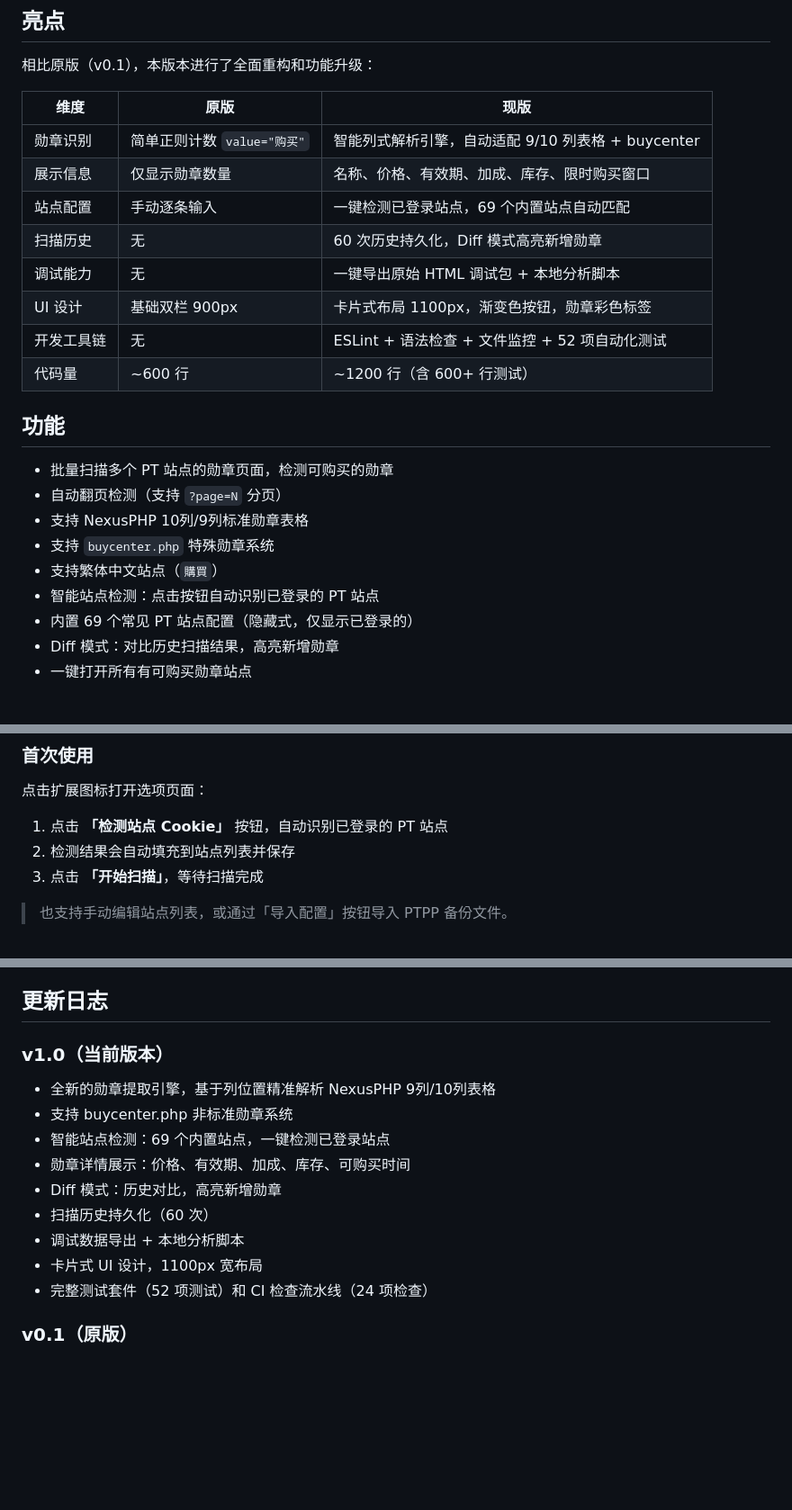
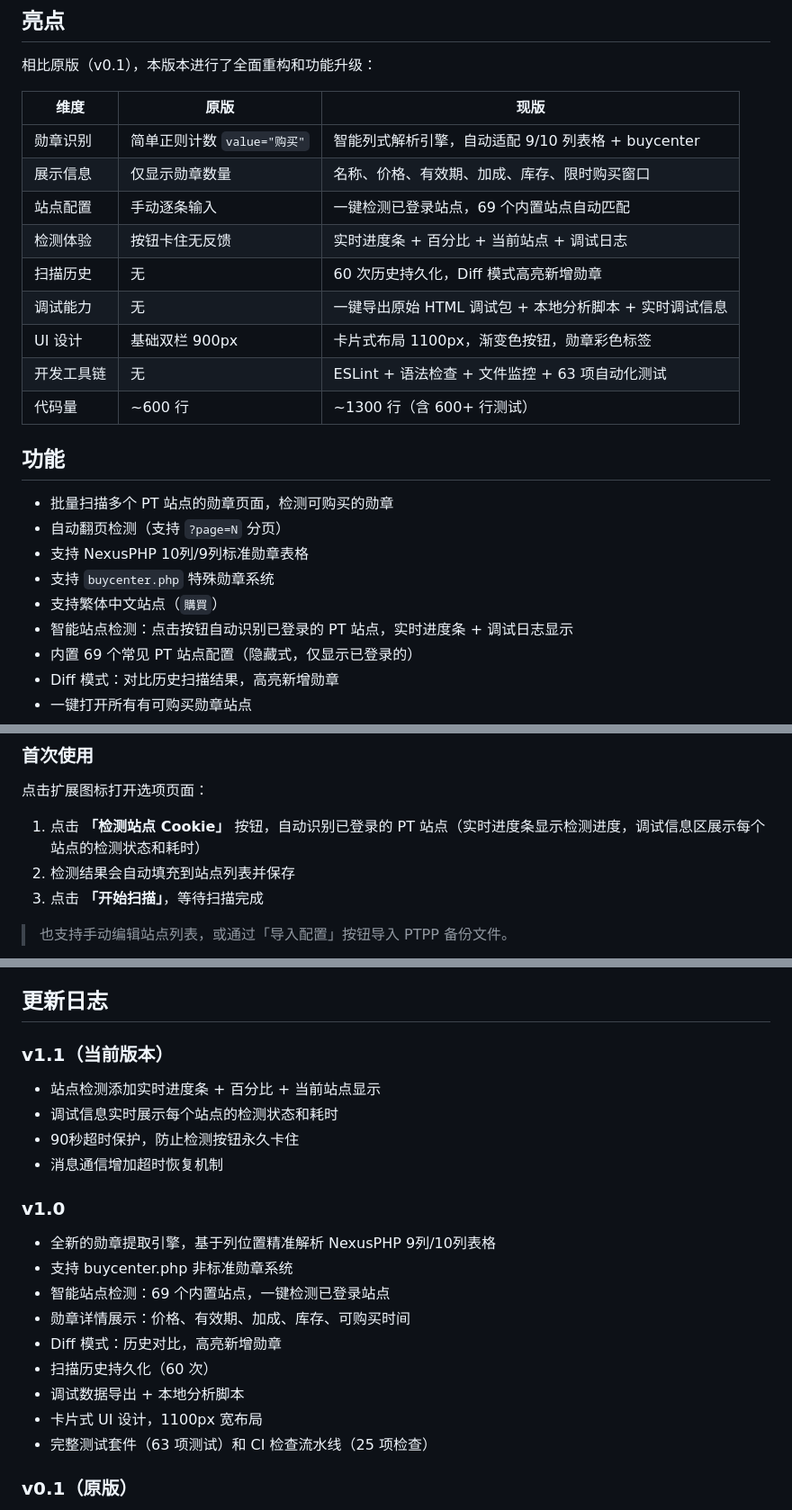
Before and after one commit to schalkiii/medal-checker, a Markdown page: README.md, 3 parts joined by grey strips. Shown at 90% size. Drawn GitHub-style; blank space fills up the shorter version.

Commit message:
docs: 更新README，记录进度条/调试信息/超时保护功能

```diff
--- a/README.md
+++ b/README.md
@@ -11,11 +11,12 @@
 | 勋章识别 | 简单正则计数 `value="购买"` | 智能列式解析引擎，自动适配 9/10 列表格 + buycenter |
 | 展示信息 | 仅显示勋章数量 | 名称、价格、有效期、加成、库存、限时购买窗口 |
 | 站点配置 | 手动逐条输入 | 一键检测已登录站点，69 个内置站点自动匹配 |
+| 检测体验 | 按钮卡住无反馈 | 实时进度条 + 百分比 + 当前站点 + 调试日志 |
 | 扫描历史 | 无 | 60 次历史持久化，Diff 模式高亮新增勋章 |
-| 调试能力 | 无 | 一键导出原始 HTML 调试包 + 本地分析脚本 |
+| 调试能力 | 无 | 一键导出原始 HTML 调试包 + 本地分析脚本 + 实时调试信息 |
 | UI 设计 | 基础双栏 900px | 卡片式布局 1100px，渐变色按钮，勋章彩色标签 |
-| 开发工具链 | 无 | ESLint + 语法检查 + 文件监控 + 52 项自动化测试 |
-| 代码量 | ~600 行 | ~1200 行（含 600+ 行测试） |
+| 开发工具链 | 无 | ESLint + 语法检查 + 文件监控 + 63 项自动化测试 |
+| 代码量 | ~600 行 | ~1300 行（含 600+ 行测试） |
 
 ## 功能
 
@@ -24,7 +25,7 @@
 - 支持 NexusPHP 10列/9列标准勋章表格
 - 支持 `buycenter.php` 特殊勋章系统
 - 支持繁体中文站点（`購買`）
-- 智能站点检测：点击按钮自动识别已登录的 PT 站点
+- 智能站点检测：点击按钮自动识别已登录的 PT 站点，实时进度条 + 调试日志显示
 - 内置 69 个常见 PT 站点配置（隐藏式，仅显示已登录的）
 - Diff 模式：对比历史扫描结果，高亮新增勋章
 - 一键打开所有有可购买勋章站点
@@ -46,7 +47,7 @@
 
 点击扩展图标打开选项页面：
 
-1. 点击 **「检测站点 Cookie」** 按钮，自动识别已登录的 PT 站点
+1. 点击 **「检测站点 Cookie」** 按钮，自动识别已登录的 PT 站点（实时进度条显示检测进度，调试信息区展示每个站点的检测状态和耗时）
 2. 检测结果会自动填充到站点列表并保存
 3. 点击 **「开始扫描」**，等待扫描完成
 
@@ -146,7 +147,14 @@ tests/                 测试套件（单元测试、DOM测试、集成测试）
 
 ## 更新日志
 
-### v1.0（当前版本）
+### v1.1（当前版本）
+
+- 站点检测添加实时进度条 + 百分比 + 当前站点显示
+- 调试信息实时展示每个站点的检测状态和耗时
+- 90秒超时保护，防止检测按钮永久卡住
+- 消息通信增加超时恢复机制
+
+### v1.0
 
 - 全新的勋章提取引擎，基于列位置精准解析 NexusPHP 9列/10列表格
 - 支持 buycenter.php 非标准勋章系统
@@ -156,7 +164,7 @@ tests/                 测试套件（单元测试、DOM测试、集成测试）
 - 扫描历史持久化（60 次）
 - 调试数据导出 + 本地分析脚本
 - 卡片式 UI 设计，1100px 宽布局
-- 完整测试套件（52 项测试）和 CI 检查流水线（24 项检查）
+- 完整测试套件（63 项测试）和 CI 检查流水线（25 项检查）
 
 ### v0.1（原版）
 
```
